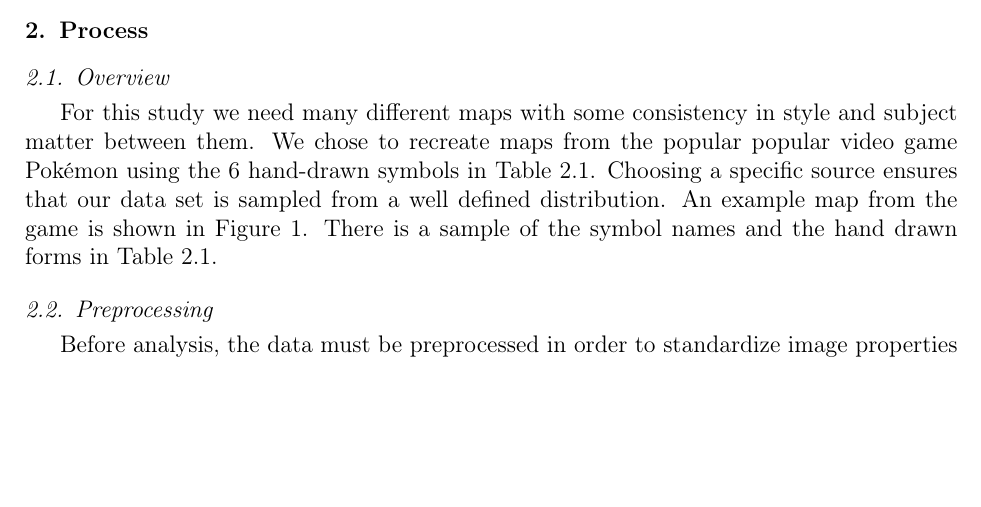
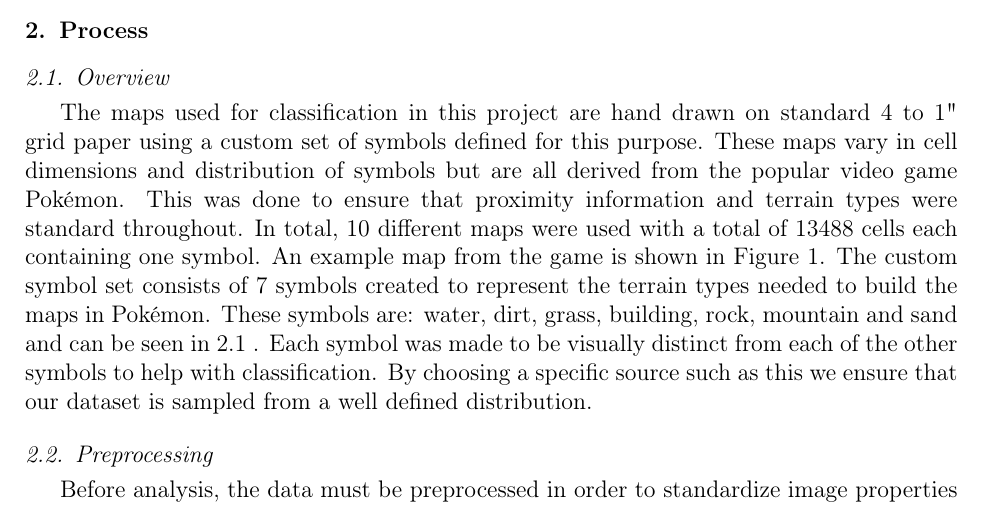
Before and after one commit to hockeybuggy/handDrawnMapRecognition, a LaTeX paper (docs/report.tex, which reads docs/process/overview.tex): part of page 2 of 8, cut so that both start at the same text, the shorter picture padded with empty space. Compiled offline with pdfLaTeX.

Commit message:
Added more info about the symbols and maps
Changed the overview content to explain the symbols and maps more

```diff
--- a/docs/process/overview.tex
+++ b/docs/process/overview.tex
@@ -22,10 +22,4 @@ Sand & \includegraphics[width=.5in]{sand.png} \\
 \end{table}
 
 
-For this study we need many different maps with some consistency in style and
-subject matter between them. We chose to recreate maps from the popular popular
-video game Pok\'{e}mon using the 6 hand-drawn symbols in Table
-\ref{table:symbols}.  Choosing a specific source ensures that our data set is
-sampled from a well defined distribution.  An example map from the game is
-shown in Figure \ref{fig:pokemon}. There is a sample of the symbol names and
-the hand drawn forms in Table \ref{table:symbols}.
+The maps used for classification in this project are hand drawn on standard 4 to 1" grid paper using a custom set of symbols defined for this purpose. These maps vary in cell dimensions and distribution of symbols but are all derived from the popular video game Pok\'{e}mon. This was done to ensure that proximity information and terrain types were standard throughout. In total, 10 different maps were used with a total of 13488 cells each containing one symbol. An example map from the game is shown in Figure \ref{fig:pokemon}.  The custom symbol set consists of 7 symbols created to represent the terrain types needed to build the maps in Pok\'{e}mon. These symbols are: water, dirt, grass, building, rock, mountain and sand and can be seen in \ref{table:symbols} . Each symbol was made to be visually distinct from each of the other symbols to help with classification. By choosing a specific source such as this we ensure that our dataset is sampled from a well defined distribution.
```
